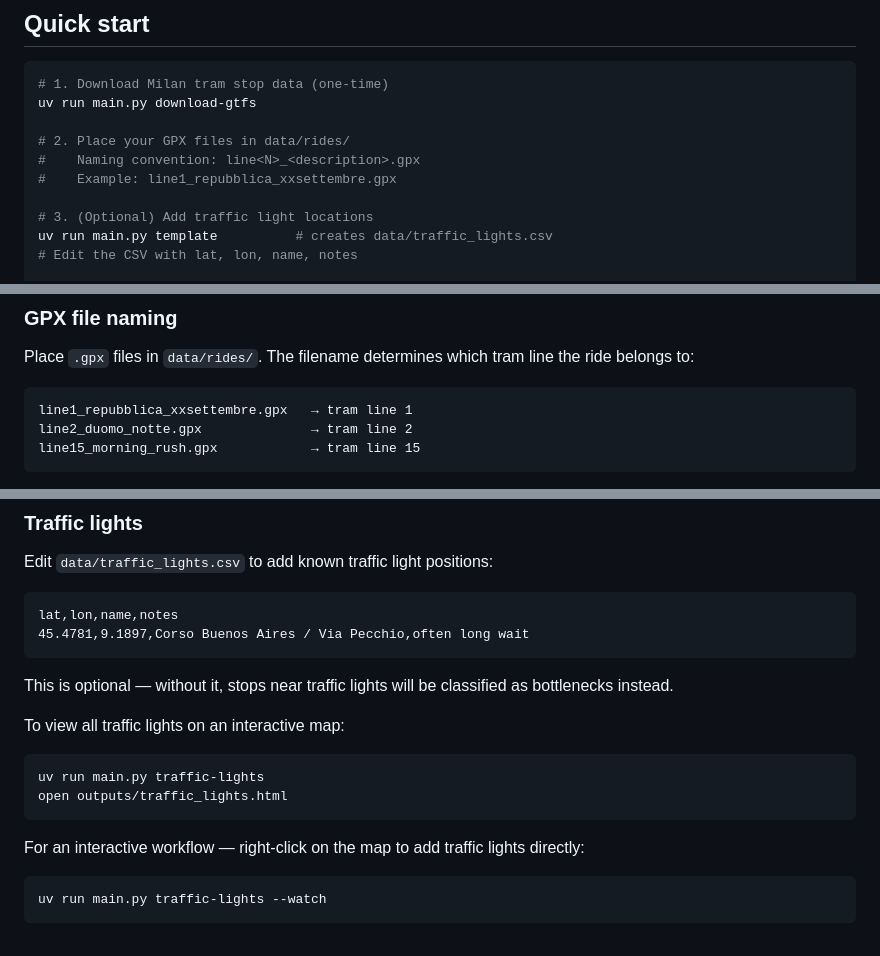
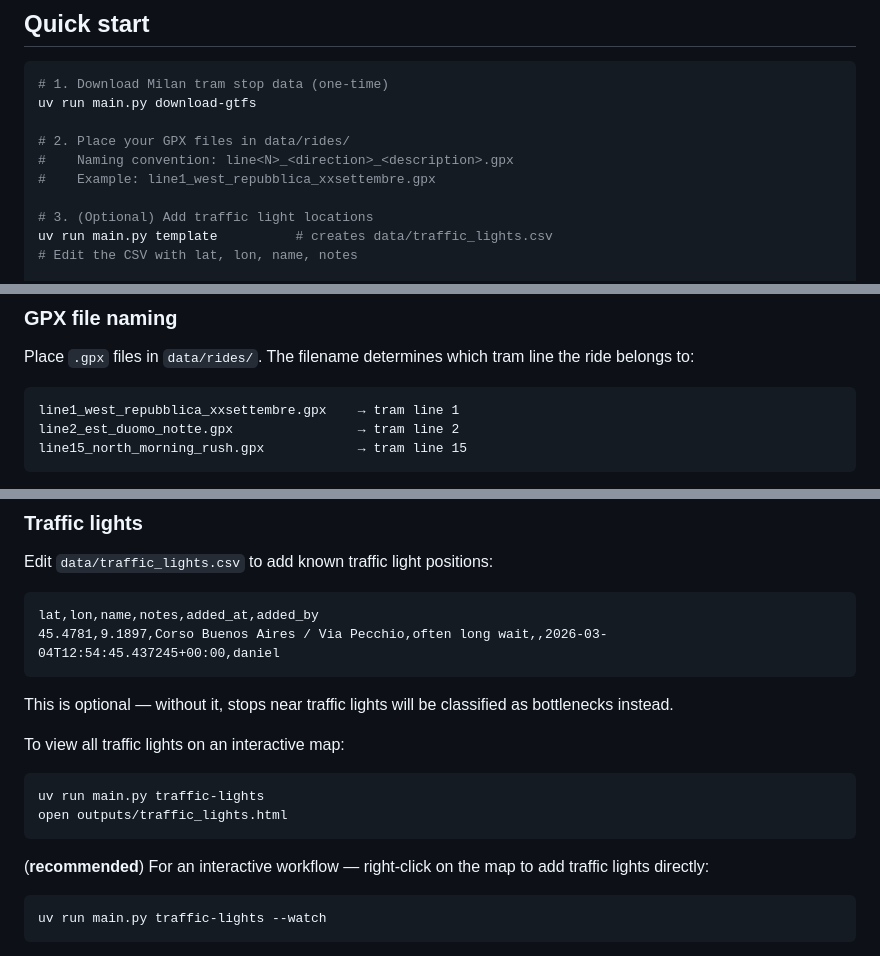
Before and after one commit to pensami-ciclabile/velotrack, a Markdown page: README.md, 3 parts joined by grey strips. Drawn GitHub-style.

Commit message:
nth update readme

````diff
--- a/README.md
+++ b/README.md
@@ -45,8 +45,8 @@ When multiple rides share the same tram line, wait times and velocities are aver
 uv run main.py download-gtfs
 
 # 2. Place your GPX files in data/rides/
-#    Naming convention: line<N>_<description>.gpx
-#    Example: line1_repubblica_xxsettembre.gpx
+#    Naming convention: line<N>_<direction>_<description>.gpx
+#    Example: line1_west_repubblica_xxsettembre.gpx
 
 # 3. (Optional) Add traffic light locations
 uv run main.py template          # creates data/traffic_lights.csv
@@ -82,8 +82,8 @@ To get accurate data, follow these rules when recording a tram ride with your GP
 Place `.gpx` files in `data/rides/`. The filename determines which tram line the ride belongs to:
 
 ```
-line1_repubblica_xxsettembre.gpx   → tram line 1
-line2_duomo_notte.gpx              → tram line 2
-line15_morning_rush.gpx            → tram line 15
+line1_west_repubblica_xxsettembre.gpx    → tram line 1
+line2_est_duomo_notte.gpx                → tram line 2
+line15_north_morning_rush.gpx            → tram line 15
 ```
 
@@ -96,8 +96,8 @@ To remove a ride, delete the GPX file and re-run `uv run main.py analyze`.
 Edit `data/traffic_lights.csv` to add known traffic light positions:
 
 ```csv
-lat,lon,name,notes
-45.4781,9.1897,Corso Buenos Aires / Via Pecchio,often long wait
+lat,lon,name,notes,added_at,added_by
+45.4781,9.1897,Corso Buenos Aires / Via Pecchio,often long wait,,2026-03-04T12:54:45.437245+00:00,daniel
 ```
 
 This is optional — without it, stops near traffic lights will be classified as bottlenecks instead.
@@ -109,7 +109,7 @@ uv run main.py traffic-lights
 open outputs/traffic_lights.html
 ```
 
-For an interactive workflow — right-click on the map to add traffic lights directly:
+(**recommended**) For an interactive workflow — right-click on the map to add traffic lights directly:
 
 ```bash
 uv run main.py traffic-lights --watch
````
Also changed, not shown: other parts of README.md (+1 -1 lines).
